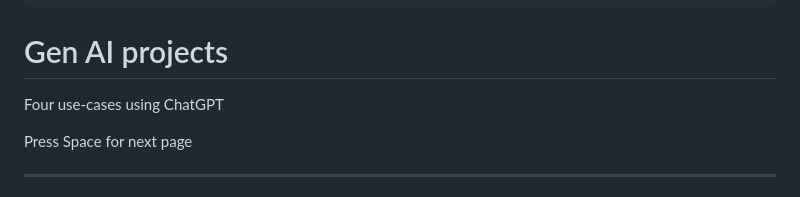
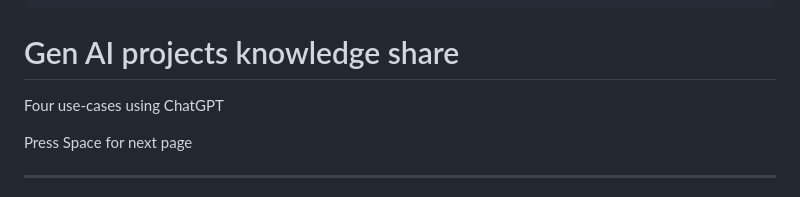
Before and after one commit to louis-sanna-eki/the-future-of-web-dev-2023, a Markdown page: slides.md, the part around the change. GitHub-like rendering.

```diff
--- a/slides.md
+++ b/slides.md
@@ -27,7 +27,7 @@ download: https://louis-sanna-eki.github.io/front-unit-tests-slides/export/unit_
 favicon: images/eki-favicon.png
 ---
 
-# Gen AI projects
+# Gen AI projects knowledge share
 
 Four use-cases using ChatGPT
 
```
